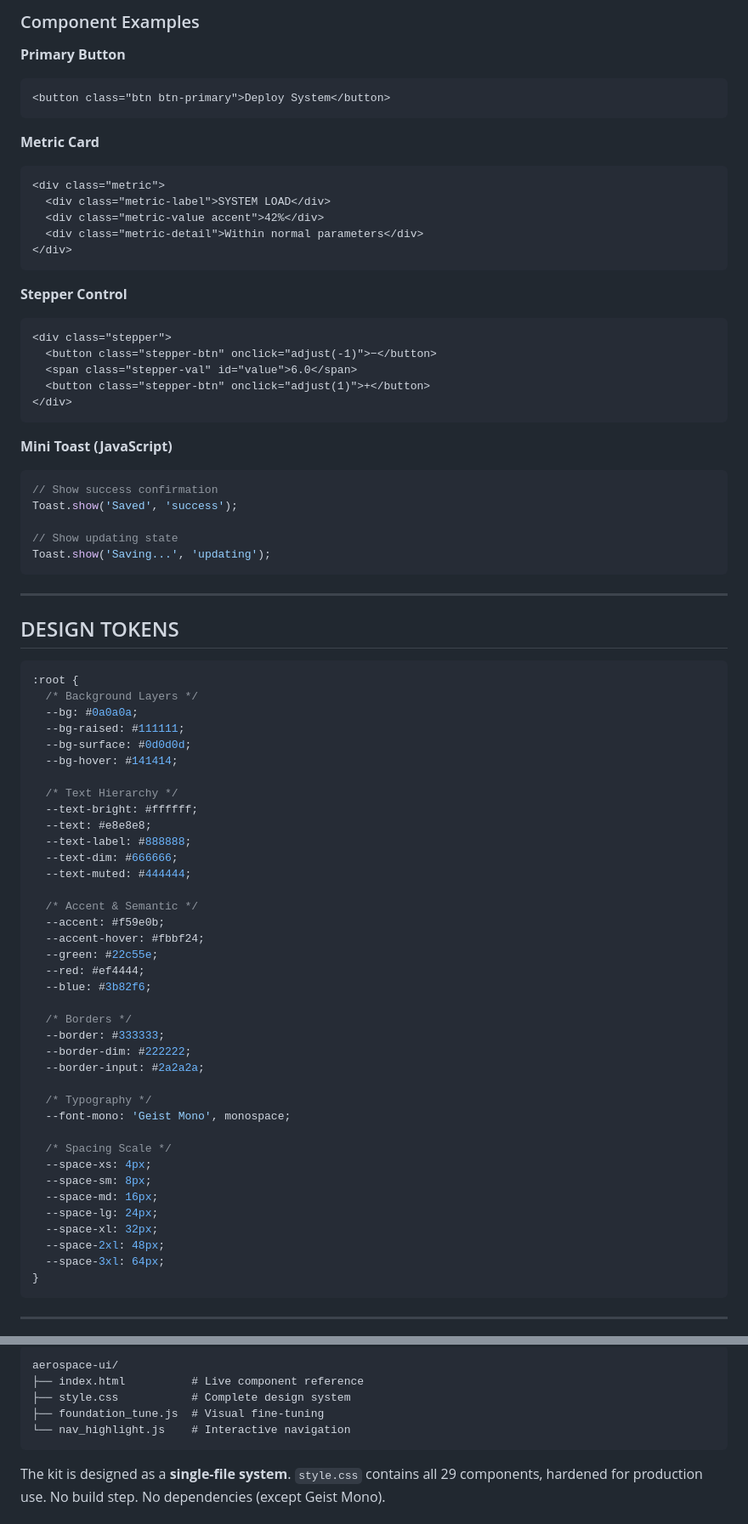
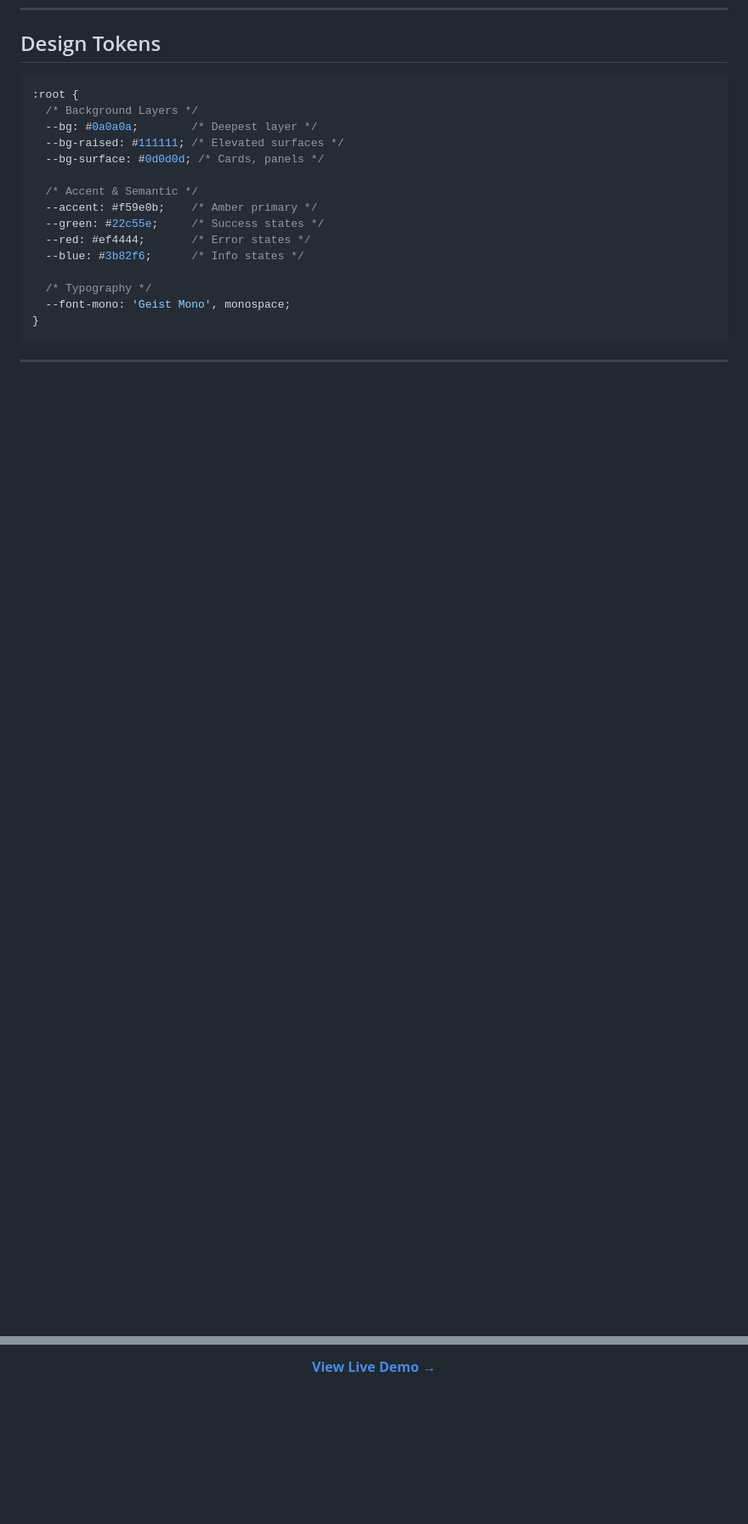
Before and after one commit to skylixone/aerospace-ui, a Markdown page: README.md, 2 parts joined by grey strips. Shown at 85% size. GitHub-like rendering; blank space fills up the shorter version.

````diff
--- a/README.md
+++ b/README.md
@@ -140,79 +179,20 @@ curl -L https://github.com/skylixone/aerospace-ui/archive/refs/heads/main.zip
-### Component Examples
-
-**Primary Button**
-```html
-<button class="btn btn-primary">Deploy System</button>
-```
-
-**Metric Card**
-```html
-<div class="metric">
-  <div class="metric-label">SYSTEM LOAD</div>
-  <div class="metric-value accent">42%</div>
-  <div class="metric-detail">Within normal parameters</div>
-</div>
-```
-
-**Stepper Control**
-```html
-<div class="stepper">
-  <button class="stepper-btn" onclick="adjust(-1)">−</button>
-  <span class="stepper-val" id="value">6.0</span>
-  <button class="stepper-btn" onclick="adjust(1)">+</button>
-</div>
-```
-
-**Mini Toast (JavaScript)**
-```javascript
-// Show success confirmation
-Toast.show('Saved', 'success');
-
-// Show updating state
-Toast.show('Saving...', 'updating');
-```
-
----
-
-## DESIGN TOKENS
+## Design Tokens
 
 ```css
 :root {
   /* Background Layers */
-  --bg: #0a0a0a;
-  --bg-raised: #111111;
-  --bg-surface: #0d0d0d;
-  --bg-hover: #141414;
-
-  /* Text Hierarchy */
-  --text-bright: #ffffff;
-  --text: #e8e8e8;
-  --text-label: #888888;
-  --text-dim: #666666;
-  --text-muted: #444444;
+  --bg: #0a0a0a;        /* Deepest layer */
+  --bg-raised: #111111; /* Elevated surfaces */
+  --bg-surface: #0d0d0d; /* Cards, panels */
 
   /* Accent & Semantic */
-  --accent: #f59e0b;
-  --accent-hover: #fbbf24;
-  --green: #22c55e;
-  --red: #ef4444;
-  --blue: #3b82f6;
-
-  /* Borders */
-  --border: #333333;
-  --border-dim: #222222;
-  --border-input: #2a2a2a;
+  --accent: #f59e0b;    /* Amber primary */
+  --green: #22c55e;     /* Success states */
+  --red: #ef4444;       /* Error states */
+  --blue: #3b82f6;      /* Info states */
 
   /* Typography */
   --font-mono: 'Geist Mono', monospace;
-
-  /* Spacing Scale */
-  --space-xs: 4px;
-  --space-sm: 8px;
-  --space-md: 16px;
-  --space-lg: 24px;
-  --space-xl: 32px;
-  --space-2xl: 48px;
-  --space-3xl: 64px;
 }
 ```
 
@@ -222,11 +202,5 @@ Toast.show('Saving...', 'updating');
 
-```
-aerospace-ui/
-├── index.html          # Live component reference
-├── style.css           # Complete design system
-├── foundation_tune.js  # Visual fine-tuning
-└── nav_highlight.js    # Interactive navigation
-```
+**[View Live Demo →](https://skylixone.github.io/aerospace-ui)**
 
-The kit is designed as a **single-file system**. `style.css` contains all 29 components, hardened for production use. No build step. No dependencies (except Geist Mono).
+<br>
 
````
Also changed, not shown: other parts of README.md (+174 -152 lines).
